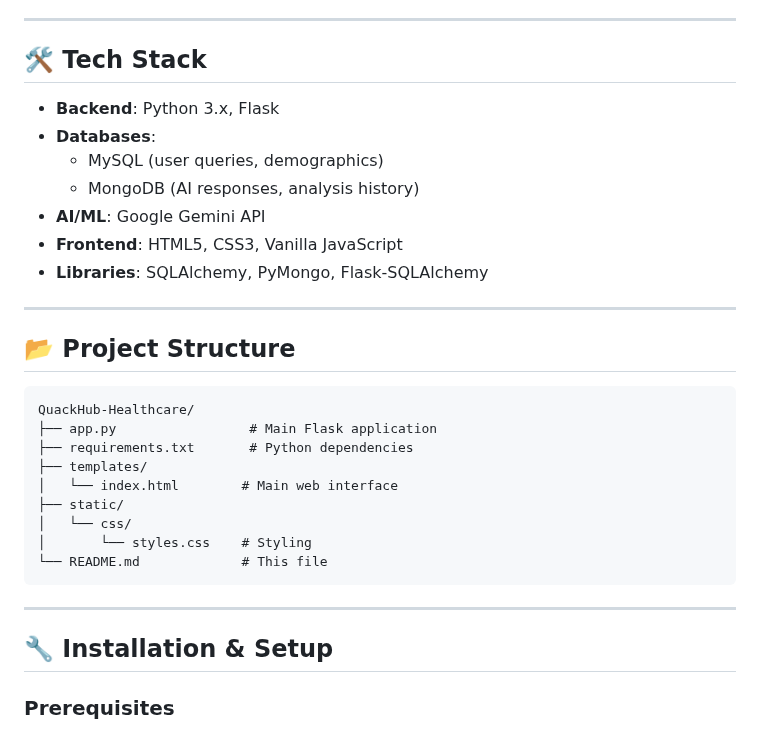
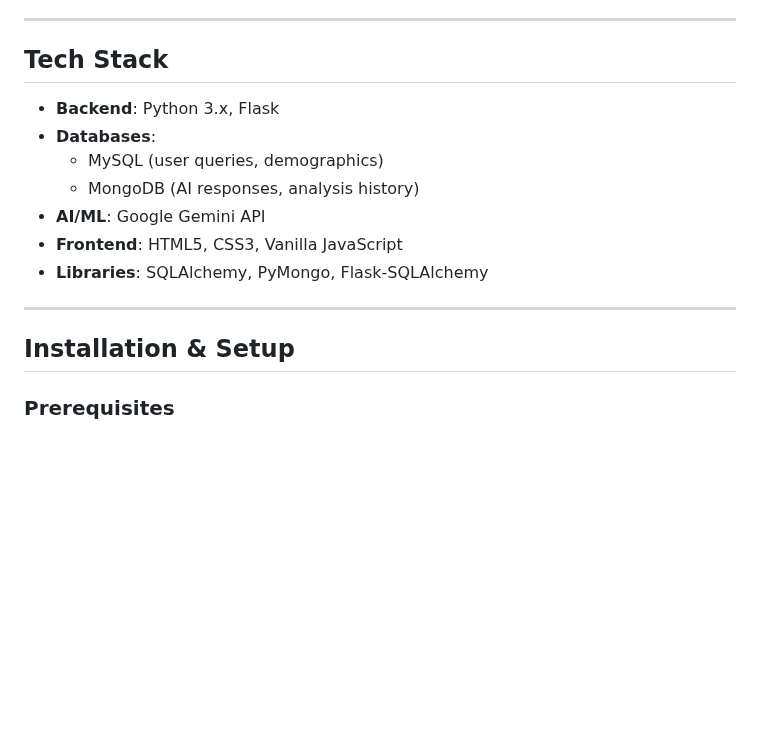
Before and after one commit to quentinsharr/qaackHUB, a Markdown page: README.md, the part around one of its changes. Drawn GitHub-style; blank space fills up the shorter version.

Commit message:
Refactor README for clarity and structure
Updated section headings and improved formatting in README.

````diff
--- a/README.md
+++ b/README.md
@@ -20,7 +20,7 @@ QuackHub Healthcare is an intelligent web application that analyzes patient symp
 
 ---
 
-## 🛠️ Tech Stack
+## Tech Stack
 
 - **Backend**: Python 3.x, Flask
 - **Databases**:
@@ -32,23 +32,7 @@ QuackHub Healthcare is an intelligent web application that analyzes patient symp
 
 ---
 
-## 📂 Project Structure
-
-```
-QuackHub-Healthcare/
-├── app.py                 # Main Flask application
-├── requirements.txt       # Python dependencies
-├── templates/
-│   └── index.html        # Main web interface
-├── static/
-│   └── css/
-│       └── styles.css    # Styling
-└── README.md             # This file
-```
-
----
-
-## 🔧 Installation & Setup
+## Installation & Setup
 
 ### Prerequisites
 
````
Also changed, not shown: other parts of README.md (+15 -15 lines).
